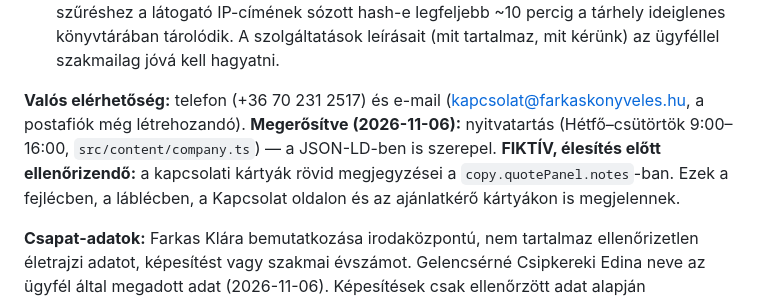
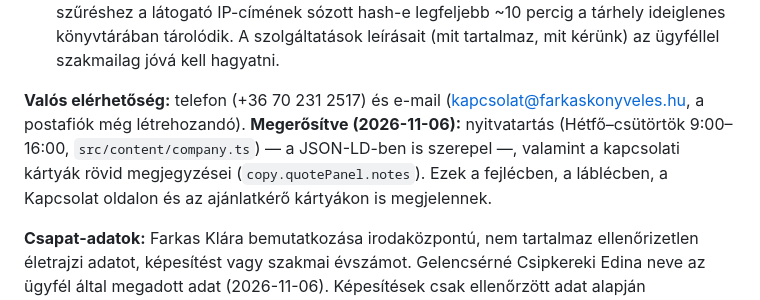
Before and after one commit to Csharlie/farkasklara, a Markdown page: README.md, the part around the change. Rendered like a GitHub page.

Commit message:
docs: quote panel notes confirmed
The short notes of the contact cards (copy.quotePanel.notes) are
confirmed by the client (2026-11-06); README no longer marks them as
fictitious.

Co-Authored-By: Claude Opus 5.5 <noreply@anthropic.com>

```diff
--- a/README.md
+++ b/README.md
@@ -82,7 +82,7 @@ A kiszolgált dokumentumokban (minden `.html`, `sitemap.xml`, `robots.txt`, gene
 - Ajánlatkérő űrlap: a kérés a tárhely PHP-végpontján át, a tárhely levelezőszerverén keresztül érkezik a `kapcsolat@` postafiókba (a megőrzés ott történik). Visszaélés-szűréshez a látogató IP-címének sózott hash-e legfeljebb ~10 percig a tárhely ideiglenes könyvtárában tárolódik.
 A szolgáltatások leírásait (mit tartalmaz, mit kérünk) az ügyféllel szakmailag jóvá kell hagyatni.
 
-**Valós elérhetőség:** telefon (+36 70 231 2517) és e-mail (kapcsolat@farkaskonyveles.hu, a postafiók még létrehozandó). **Megerősítve (2026-11-06):** nyitvatartás (Hétfő–csütörtök 9:00–16:00, `src/content/company.ts`) — a JSON-LD-ben is szerepel. **FIKTÍV, élesítés előtt ellenőrizendő:** a kapcsolati kártyák rövid megjegyzései a `copy.quotePanel.notes`-ban. Ezek a fejlécben, a láblécben, a Kapcsolat oldalon és az ajánlatkérő kártyákon is megjelennek.
+**Valós elérhetőség:** telefon (+36 70 231 2517) és e-mail (kapcsolat@farkaskonyveles.hu, a postafiók még létrehozandó). **Megerősítve (2026-11-06):** nyitvatartás (Hétfő–csütörtök 9:00–16:00, `src/content/company.ts`) — a JSON-LD-ben is szerepel —, valamint a kapcsolati kártyák rövid megjegyzései (`copy.quotePanel.notes`). Ezek a fejlécben, a láblécben, a Kapcsolat oldalon és az ajánlatkérő kártyákon is megjelennek.
 
 **Csapat-adatok:** Farkas Klára bemutatkozása irodaközpontú, nem tartalmaz ellenőrizetlen életrajzi adatot, képesítést vagy szakmai évszámot. Gelencsérné Csipkereki Edina neve az ügyfél által megadott adat (2026-11-06). Képesítések csak ellenőrzött adat alapján kerülhetnek a `credentials` mezőkbe — megadva (2026-10-21): mindhárom munkatárs mérlegképes könyvelő.
 
```
